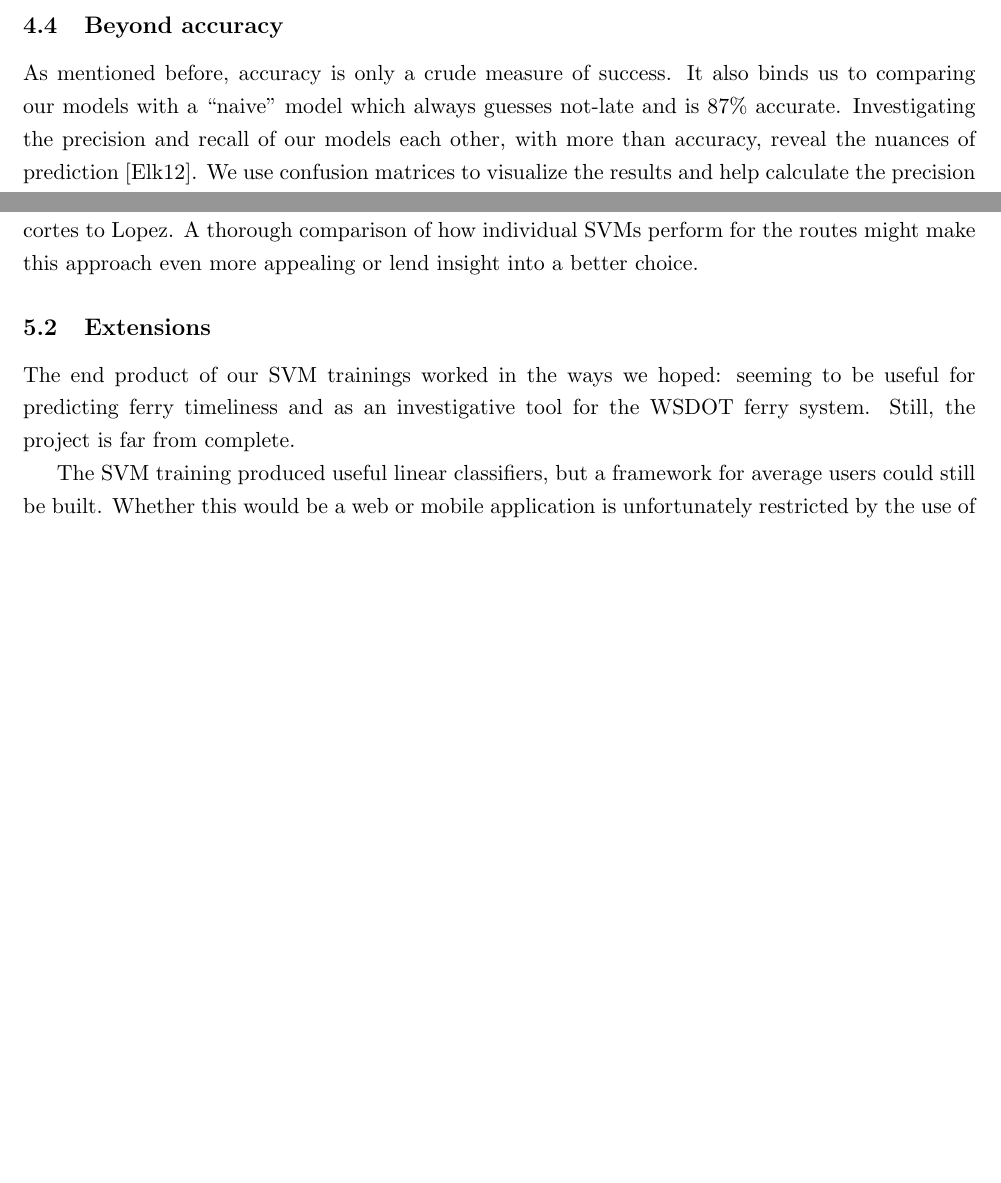
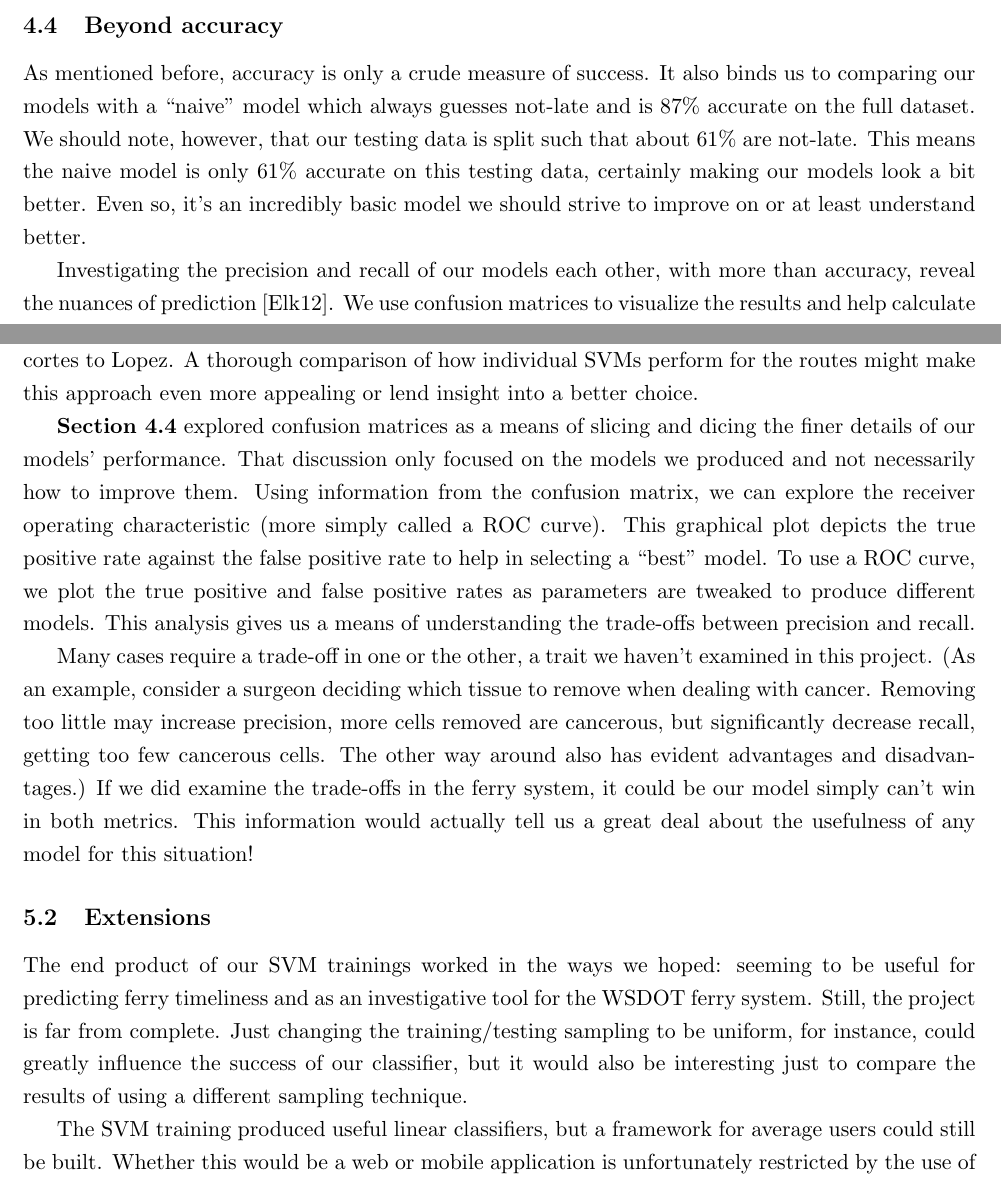
Before and after one commit to krwenholz/FerryTimeliness, a LaTeX thesis (Thesis/Paper/undergraduate-thesis.tex): two parts of pages 14 and 18 of 19 before the commit and two parts of pages 14 and 18 of 20 after it, joined at a grey line, cut so that both start at the same text, the shorter picture padded with empty space. Compiled offline with pdfLaTeX.

Commit message:
Final big changes are made to satisfy Dave and last todos added.

```diff
--- a/Thesis/Paper/undergraduate-thesis.tex
+++ b/Thesis/Paper/undergraduate-thesis.tex
@@ -768,7 +779,14 @@ allow us to more thoroughly analyze the first linear classifiers we produced.
 \label{sec:beyond_accuracy}
 As mentioned before, accuracy is only a crude measure of success. It also binds us
 to comparing our models with a ``naive'' model which always guesses not-late and
-is $87\%$ accurate. Investigating the precision and recall of our models each other,
+is $87\%$ accurate on the full dataset. We should note, however, that our testing
+data is split such that about $61\%$ are not-late. This means the naive model is
+only $61\%$ accurate on this testing data, certainly making our models look a bit
+better. Even so, it's an incredibly basic model we should strive to improve on
+or at least understand better.
+
+Investigating the precision and recall
+of our models each other,
 with more than accuracy, reveal the nuances of prediction \cite{classifierEval}.
 We use confusion matrices to visualize the results and help calculate the
 precision and recall. A confusion matrix displays the actual classes against
@@ -1056,12 +1075,36 @@ route from Anacortes to Lopez. A thorough comparison of how individual SVMs
 perform for the routes might make this approach even more appealing or lend
 insight into a better choice.
 
+% TODO: Does this flow with the whole conclusion?
+\textbf{Section~\ref{sec:beyond_accuracy}} explored confusion matrices as a
+means of slicing and dicing the finer details of our models' performance. That
+discussion only focused on the models we produced and not necessarily how to
+improve them. Using information from the confusion matrix, we can explore the
+receiver operating characteristic (more simply called a ROC curve). This
+graphical plot depicts the true positive rate against the false positive rate
+to help in selecting a ``best'' model. To use a ROC curve, we plot the true
+positive and false positive rates as parameters are tweaked to produce different
+models. This analysis gives us a means of understanding the trade-offs between
+precision and recall.
+
+Many cases require a trade-off in one or the other, a
+trait we haven't examined in this project. (As an example, consider a
+surgeon deciding which tissue to remove when dealing with cancer. Removing too
+little may increase precision, more cells removed are cancerous, but significantly
+decrease recall, getting too few cancerous cells. The other way around also has
+evident advantages and disadvantages.) If we did examine the trade-offs in the
+ferry system, it could be our model simply can't win in both metrics. This
+information would actually tell us a great deal about the usefulness of any
+model for this situation!
 
 \subsection{Extensions}
 \label{sec:extensions}
 The end product of our SVM trainings worked in the ways we hoped: seeming to be
 useful for predicting ferry timeliness and as an investigative tool for the
-WSDOT ferry system. Still, the project is far from complete.
+WSDOT ferry system. Still, the project is far from complete. Just changing the
+training/testing sampling to be uniform, for instance, could greatly influence
+the success of our classifier, but it would also be interesting just to compare
+the results of using a different sampling technique.
 
 The SVM training produced useful linear classifiers, but a framework for average
 users could still be built. Whether this would be a web or mobile application is
```
Also changed, not shown: Thesis/Paper/undergraduate-thesis.pdf, Thesis/Paper/undergraduate-thesis.tex (20 more changed lines).
